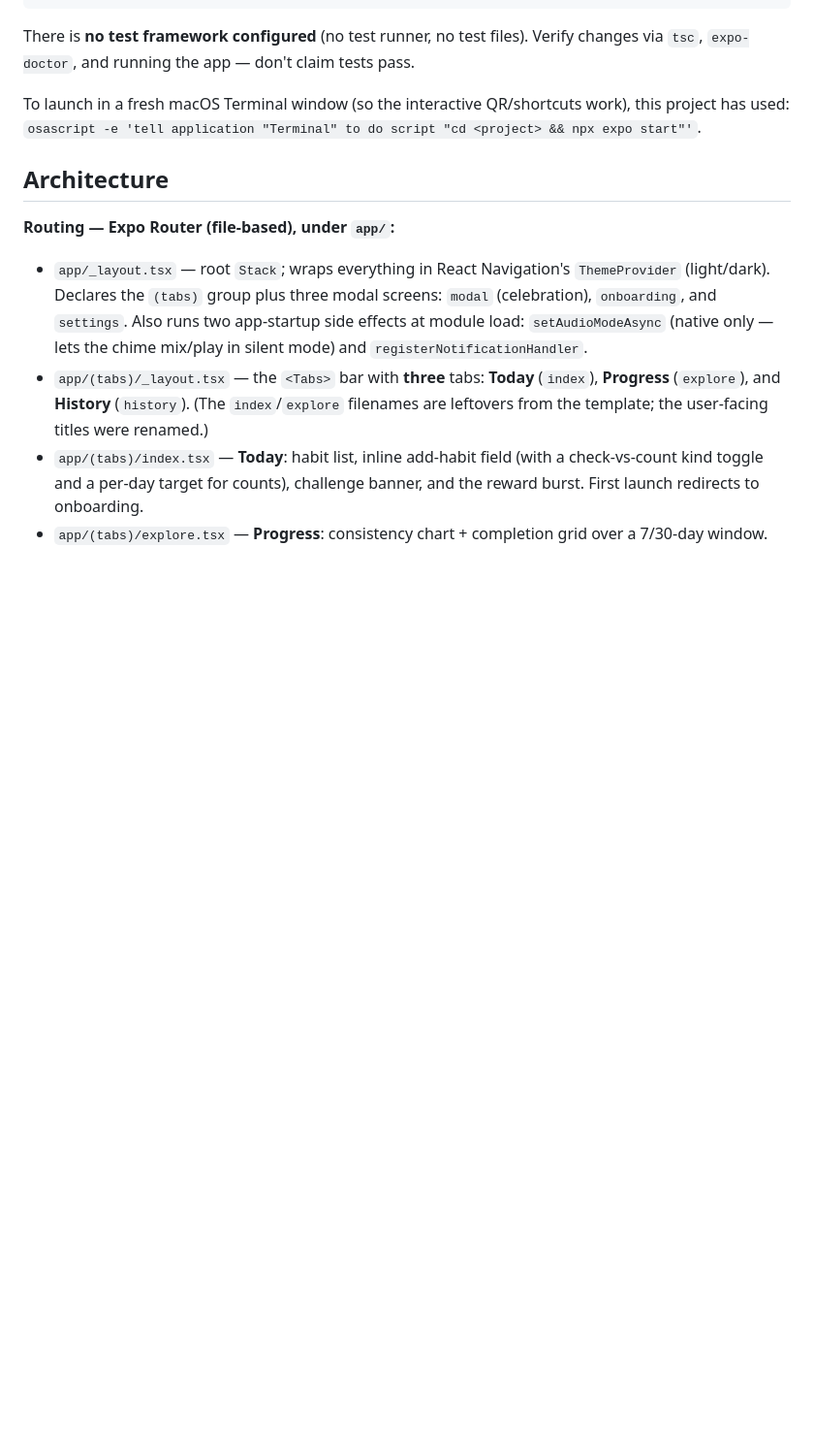
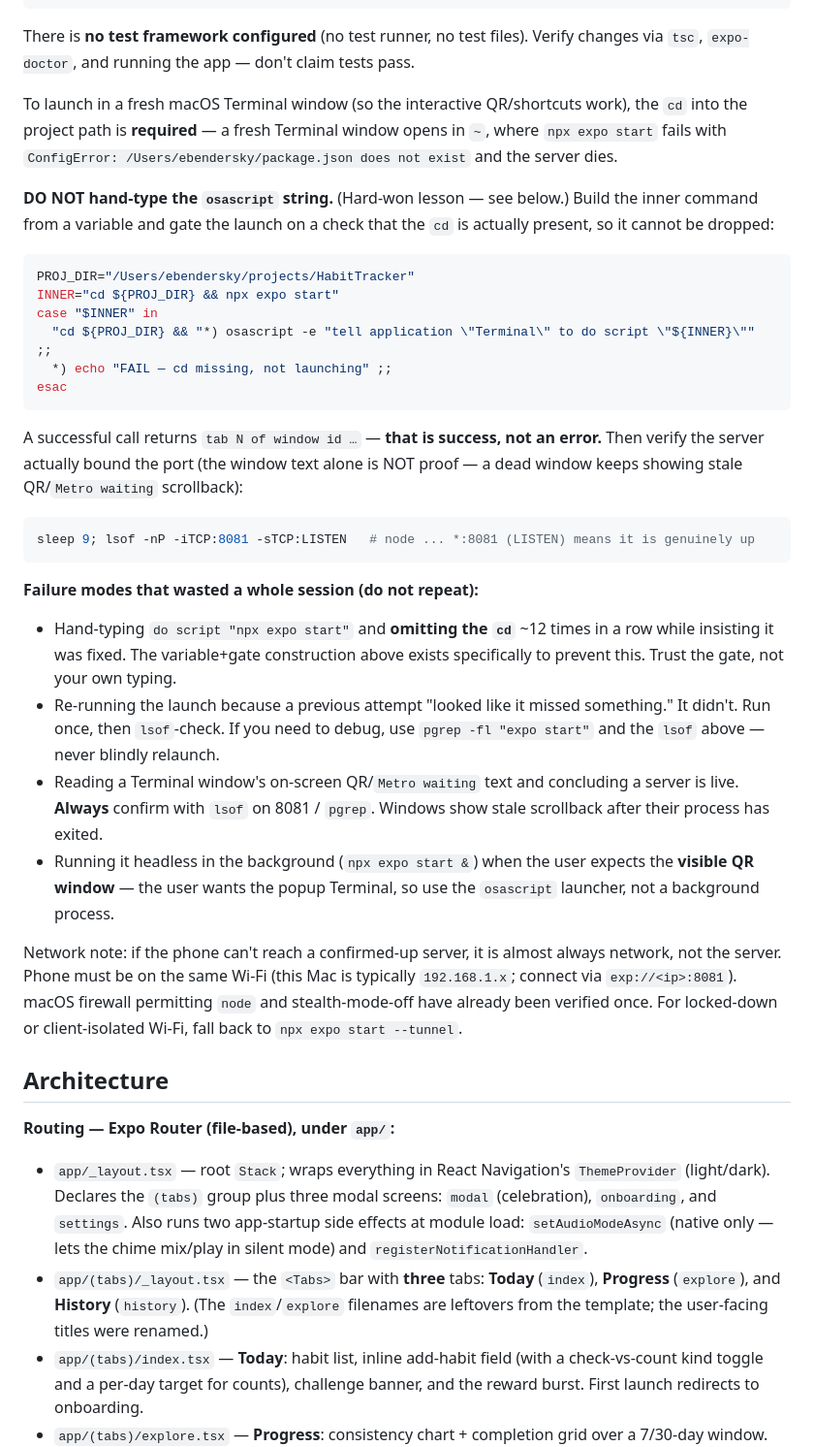
Before and after one commit to qgambit2/HabitTracker, a Markdown page: CLAUDE.md, the part around the change. Shown at 97% size. Rendered like a GitHub page; blank space fills up the shorter version.

Commit message:
Document reliable Expo dev-server launch in CLAUDE.md
Rewrite the launch section with the variable+gate technique for the osascript Terminal command (so the required cd into the project dir cannot be dropped), an lsof port-check to confirm the server actually bound, and a list of failure modes to avoid.

Co-Authored-By: Claude Opus 4.8 <noreply@anthropic.com>

````diff
--- a/CLAUDE.md
+++ b/CLAUDE.md
@@ -31,8 +31,46 @@ npm run reset-project  # ⚠️ destructive scaffolding helper — moves app/ to
 
 There is **no test framework configured** (no test runner, no test files). Verify changes via `tsc`, `expo-doctor`, and running the app — don't claim tests pass.
 
-To launch in a fresh macOS Terminal window (so the interactive QR/shortcuts work), this project has used:
-`osascript -e 'tell application "Terminal" to do script "cd <project> && npx expo start"'`.
+To launch in a fresh macOS Terminal window (so the interactive QR/shortcuts work), the `cd` into the
+project path is **required** — a fresh Terminal window opens in `~`, where `npx expo start` fails with
+`ConfigError: /Users/ebendersky/package.json does not exist` and the server dies.
+
+**DO NOT hand-type the `osascript` string.** (Hard-won lesson — see below.) Build the inner command from
+a variable and gate the launch on a check that the `cd` is actually present, so it cannot be dropped:
+
+```bash
+PROJ_DIR="/Users/ebendersky/projects/HabitTracker"
+INNER="cd ${PROJ_DIR} && npx expo start"
+case "$INNER" in
+  "cd ${PROJ_DIR} && "*) osascript -e "tell application \"Terminal\" to do script \"${INNER}\"" ;;
+  *) echo "FAIL — cd missing, not launching" ;;
+esac
+```
+
+A successful call returns `tab N of window id …` — **that is success, not an error.** Then verify the
+server actually bound the port (the window text alone is NOT proof — a dead window keeps showing stale
+QR/`Metro waiting` scrollback):
+
+```bash
+sleep 9; lsof -nP -iTCP:8081 -sTCP:LISTEN   # node ... *:8081 (LISTEN) means it is genuinely up
+```
+
+**Failure modes that wasted a whole session (do not repeat):**
+- Hand-typing `do script "npx expo start"` and **omitting the `cd`** ~12 times in a row while insisting it
+  was fixed. The variable+gate construction above exists specifically to prevent this. Trust the gate, not
+  your own typing.
+- Re-running the launch because a previous attempt "looked like it missed something." It didn't. Run once,
+  then `lsof`-check. If you need to debug, use `pgrep -fl "expo start"` and the `lsof` above — never blindly
+  relaunch.
+- Reading a Terminal window's on-screen QR/`Metro waiting` text and concluding a server is live. **Always**
+  confirm with `lsof` on 8081 / `pgrep`. Windows show stale scrollback after their process has exited.
+- Running it headless in the background (`npx expo start &`) when the user expects the **visible QR window** —
+  the user wants the popup Terminal, so use the `osascript` launcher, not a background process.
+
+Network note: if the phone can't reach a confirmed-up server, it is almost always network, not the server.
+Phone must be on the same Wi-Fi (this Mac is typically `192.168.1.x`; connect via `exp://<ip>:8081`).
+macOS firewall permitting `node` and stealth-mode-off have already been verified once. For locked-down or
+client-isolated Wi-Fi, fall back to `npx expo start --tunnel`.
 
 ## Architecture
 
````
